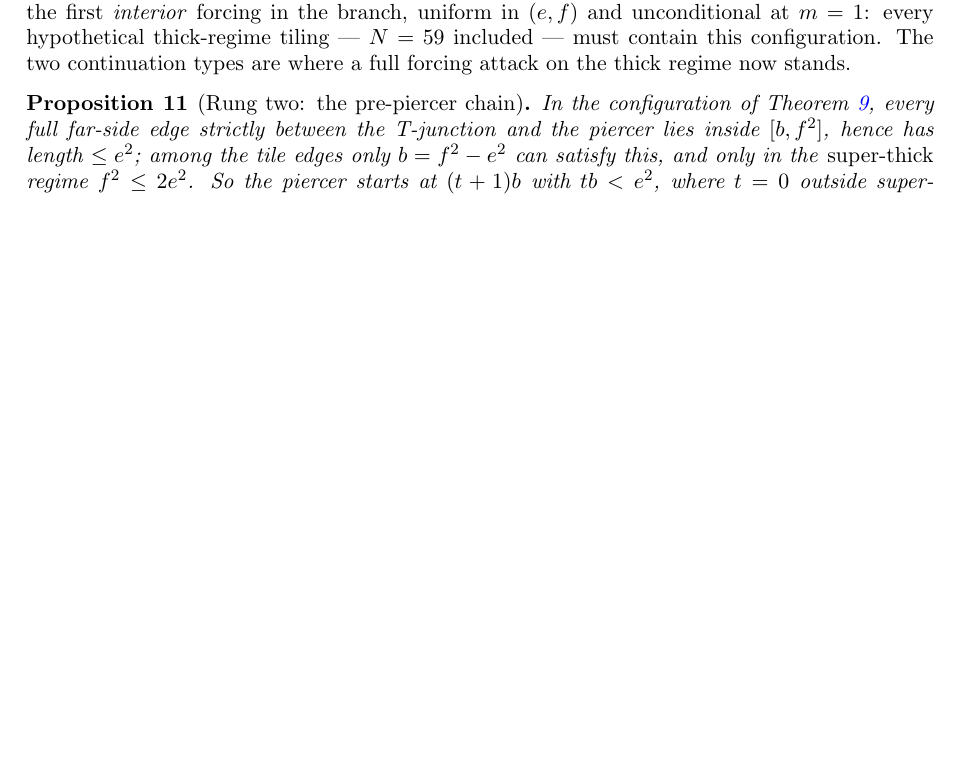
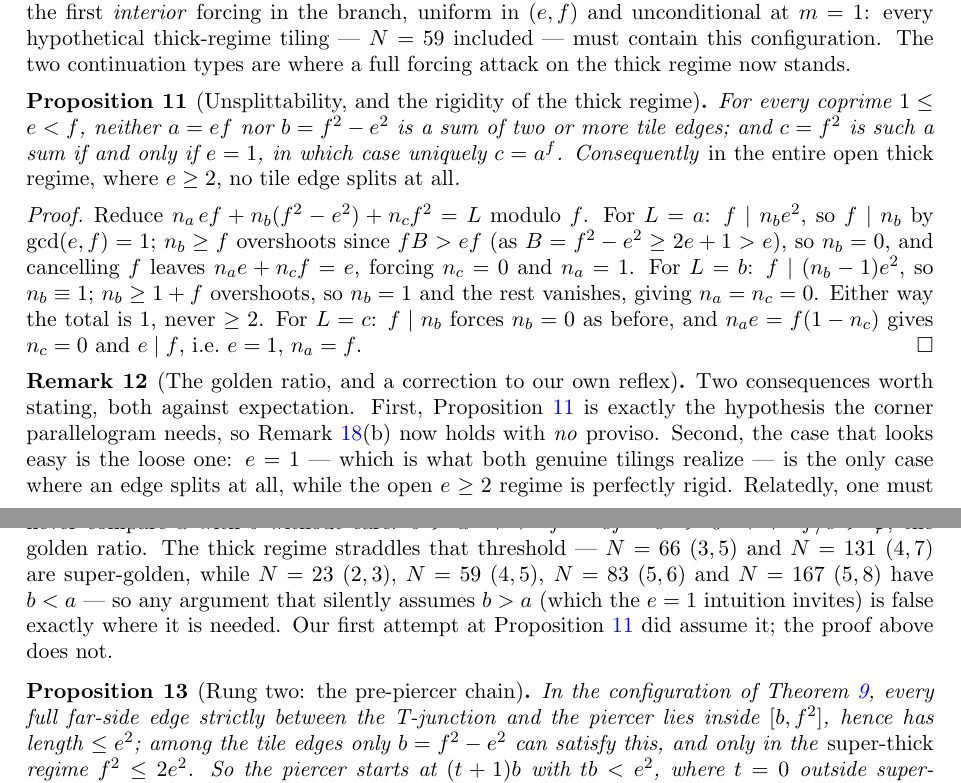
Before and after one commit to ElVec1o/erdos_634_proof, a LaTeX paper (paper/erdos-634.tex): part of page 7 of 27 before the commit and two parts of pages 7 and 8 of 27 after it, the two joined at a grey line, cut so that both start at the same text, the shorter picture padded with empty space. Compiled offline with pdfLaTeX.

Commit message:
Unsplittability: no tile edge splits in the thick regime. And the golden-ratio trap that bit me
New paper Prop "Unsplittability, and the rigidity of the thick regime" + rem:golden. Lean:
edge_ab_unsplittable (BaseBetaWalks.lean now 14 theorems, axiom-clean, zero sorry). 27pp.

THE RESULT (m-independent, every coprime 1<=e<f): neither a=ef nor b=f^2-e^2 is a sum of >=2 tile
edges; c=f^2 is one iff e=1, uniquely c=a^f. Two mod-f reductions: for L=a, f|n_b*e^2 => f|n_b, and
n_b>=f overshoots (fB>ef since B>=2e+1>e), so n_b=0 and n_a*e+n_c*f=e pins (1,0,0). For L=b,
f|(n_b-1)*e^2 => n_b=1 and the rest vanishes. Exhaustively re-verified, all coprime e<f<=60: a and b
NEVER split; c splits in exactly the 59 cases with e=1, always as (f,0,0).

CONSEQUENCE: the whole open thick regime has e>=2, so NO TILE EDGE SPLITS THERE AT ALL. This is the
exact hypothesis the corner parallelogram needs => rem:e2(b) now holds with NO proviso, and
add_walks.py's per-instance b-unsplittability assertion is now a theorem.

A SETBACK INSIDE THE WIN, RECORDED IN rem:golden. My first proof assumed e*f < B, i.e. a < b. That is
FALSE exactly where it matters: b > a <=> f^2-ef-e^2 > 0 <=> f/e > phi, the GOLDEN RATIO. The thick
regime straddles it -- 66 (3,5) and 131 (4,7) are super-golden, but 23 (2,3), 59 (4,5), 83 (5,6),
167 (5,8) have b < a. Lean caught it (nlinarith refused the step); the adversarial audit had flagged
the same trap independently. The e=1 intuition invites the assumption and it is wrong in the open
regime -- the inverse of the usual expectation, since e=1 (both genuine tilings) is the LOOSE case and
e>=2 is the rigid one. Proof rewritten with no size comparison anywhere.

Provenance: this is the strongest survivor of a 33-agent adversarial assault (8 attack angles x 3
refuters each). Its refuters reproduced it independently; the same run's other claims were mostly
refuted, and it also caught the Theorem 1 defect fixed in v2.28.

```diff
--- a/paper/erdos-634.tex
+++ b/paper/erdos-634.tex
@@ -437,6 +437,34 @@ vertex figures in (i), (iii) are machine-checked (\texttt{apex\_leftover\_nonrep
 forcing in the branch, uniform in $(e,f)$ and unconditional at $m=1$: every hypothetical thick-regime
 tiling --- $N=59$ included --- must contain this configuration. The two continuation types are where a
 full forcing attack on the thick regime now stands.
+\end{remark}
+
+\begin{proposition}[Unsplittability, and the rigidity of the thick regime]\label{prop:unsplit}
+For every coprime $1\le e<f$, neither $a=ef$ nor $b=f^2-e^2$ is a sum of two or more tile edges; and
+$c=f^2$ is such a sum if and only if $e=1$, in which case uniquely $c=a^{f}$. Consequently \emph{in the
+entire open thick regime, where $e\ge2$, no tile edge splits at all}.
+\end{proposition}
+
+\begin{proof}
+Reduce $n_a\,ef+n_b(f^2-e^2)+n_c f^2=L$ modulo $f$. For $L=a$: $f\mid n_b e^2$, so $f\mid n_b$ by
+$\gcd(e,f)=1$; $n_b\ge f$ overshoots since $fB>ef$ (as $B=f^2-e^2\ge2e+1>e$), so $n_b=0$, and
+cancelling $f$ leaves $n_a e+n_c f=e$, forcing $n_c=0$ and $n_a=1$. For $L=b$: $f\mid(n_b-1)e^2$, so
+$n_b\equiv1$; $n_b\ge1+f$ overshoots, so $n_b=1$ and the rest vanishes, giving $n_a=n_c=0$. Either way
+the total is $1$, never $\ge2$. For $L=c$: $f\mid n_b$ forces $n_b=0$ as before, and $n_a e=f(1-n_c)$
+gives $n_c=0$ and $e\mid f$, i.e.\ $e=1$, $n_a=f$.
+\end{proof}
+
+\begin{remark}[The golden ratio, and a correction to our own reflex]\label{rem:golden}
+Two consequences worth stating, both against expectation. First, Proposition~\ref{prop:unsplit} is
+exactly the hypothesis the corner parallelogram needs, so Remark~\ref{rem:e2}(b) now holds with
+\emph{no} proviso. Second, the case that looks easy is the loose one: $e=1$ --- which is what both
+genuine tilings realize --- is the only case where an edge splits at all, while the open $e\ge2$
+regime is perfectly rigid. Relatedly, one must never compare $a$ with $b$ without care:
+$b>a\iff f^2-ef-e^2>0\iff f/e>\varphi$, the golden ratio. The thick regime straddles that threshold
+--- $N=66$ $(3,5)$ and $N=131$ $(4,7)$ are super-golden, while $N=23$ $(2,3)$, $N=59$ $(4,5)$,
+$N=83$ $(5,6)$ and $N=167$ $(5,8)$ have $b<a$ --- so any argument that silently assumes $b>a$
+(which the $e=1$ intuition invites) is false exactly where it is needed. Our first attempt at
+Proposition~\ref{prop:unsplit} did assume it; the proof above does not.
 \end{remark}
 
 \begin{proposition}[Rung two: the pre-piercer chain]\label{prop:rung2}
```
Also changed, not shown: paper/erdos-634.pdf, 1 other file.
